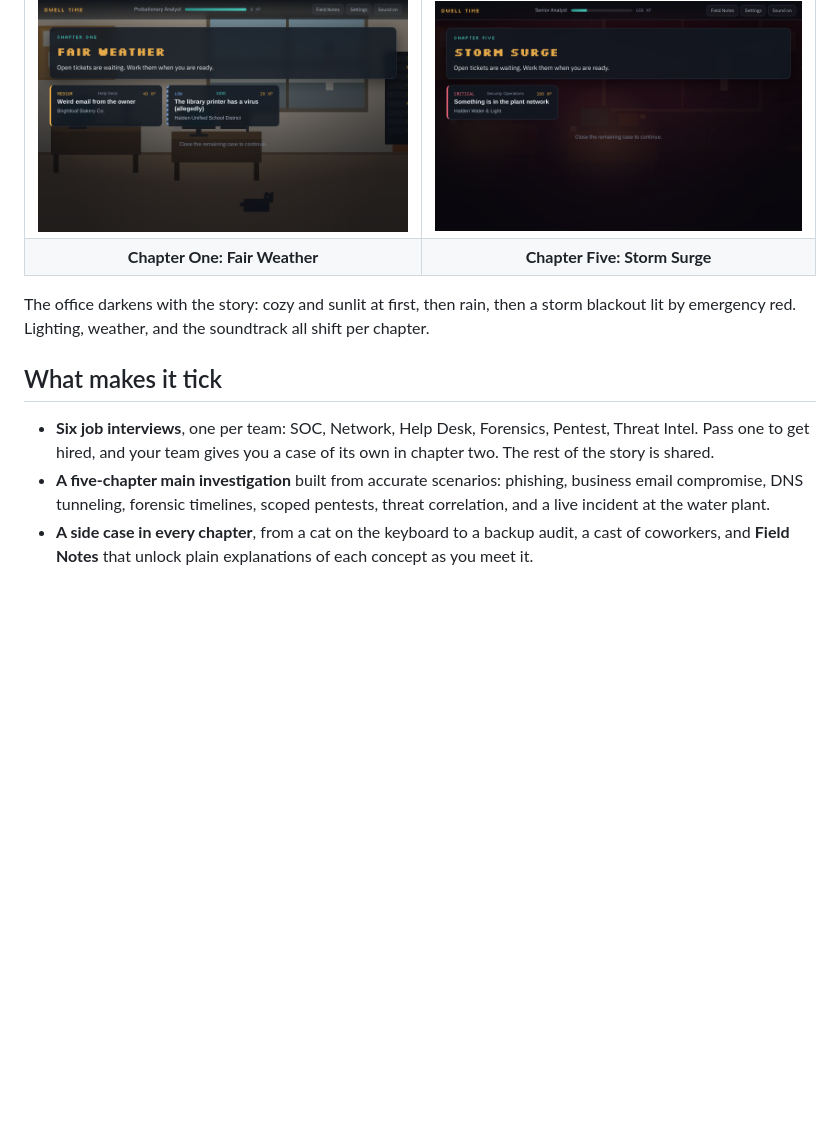
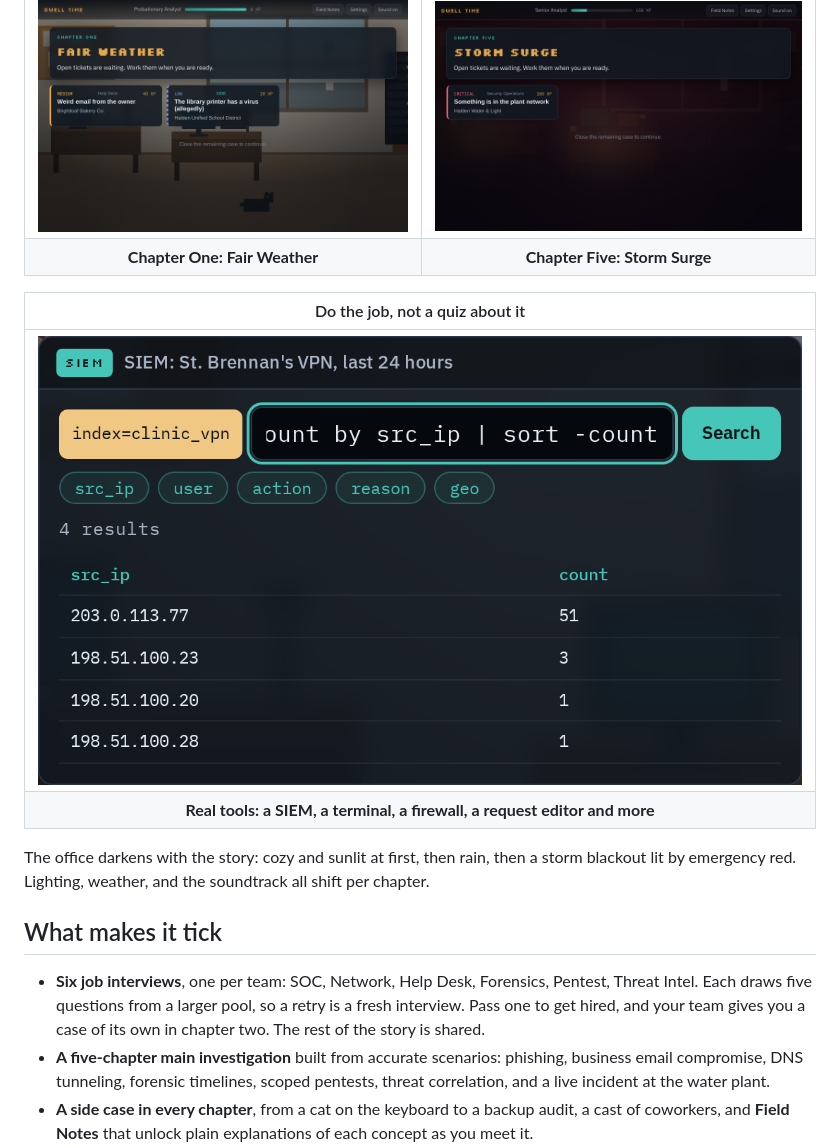
Before and after one commit to CyberAhmedX/dwell-time, a Markdown page: README.md, the part around one of its changes. Drawn GitHub-style; pictures changed too: media/tool-siem.png (added); blank space fills up the shorter version.

```diff
--- a/README.md
+++ b/README.md
@@ -34,11 +34,16 @@ You are the newest hire at Lanternhouse Security, a small firm keeping a rainy h
 | ![Chapter one desk](media/desk-chapter1.png) | ![Chapter five, the storm](media/desk-storm.png) |
 | **Chapter One: Fair Weather** | **Chapter Five: Storm Surge** |
 
+| Do the job, not a quiz about it |
+| :---: |
+| ![Searching a SIEM for the password spray](media/tool-siem.png) |
+| **Real tools: a SIEM, a terminal, a firewall, a request editor and more** |
+
 The office darkens with the story: cozy and sunlit at first, then rain, then a storm blackout lit by emergency red. Lighting, weather, and the soundtrack all shift per chapter.
 
 ## What makes it tick
 
-- **Six job interviews**, one per team: SOC, Network, Help Desk, Forensics, Pentest, Threat Intel. Pass one to get hired, and your team gives you a case of its own in chapter two. The rest of the story is shared.
+- **Six job interviews**, one per team: SOC, Network, Help Desk, Forensics, Pentest, Threat Intel. Each draws five questions from a larger pool, so a retry is a fresh interview. Pass one to get hired, and your team gives you a case of its own in chapter two. The rest of the story is shared.
 - **A five-chapter main investigation** built from accurate scenarios: phishing, business email compromise, DNS tunneling, forensic timelines, scoped pentests, threat correlation, and a live incident at the water plant.
 - **A side case in every chapter**, from a cat on the keyboard to a backup audit, a cast of coworkers, and **Field Notes** that unlock plain explanations of each concept as you meet it.
 - **A real terminal**: dig through case files with `grep`, `cut`, `sort | uniq -c`, `sha256sum` and pipes, then type what you found. Any command that finds it counts.
```
Also changed, not shown: other parts of README.md (+13 -3 lines), 4 other files.
